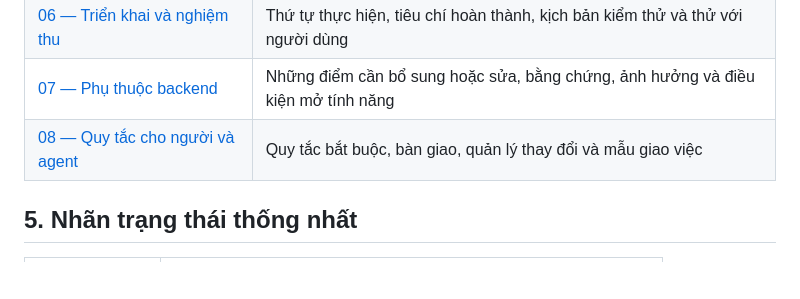
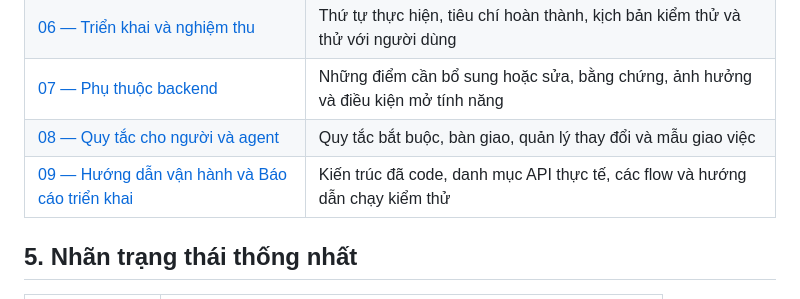
Before and after one commit to voanhbendjnd/f-group-making-spring-react, a Markdown page: docs/frontend/README.md, the part around the change. Drawn GitHub-style; blank space fills up the shorter version.

Commit message:
docs(frontend): add implementation report and operational handbook

```diff
--- a/docs/frontend/README.md
+++ b/docs/frontend/README.md
@@ -52,6 +52,7 @@ Phối hợp API thông minh nghĩa là tái sử dụng dữ liệu đã có, c
 | [06 — Triển khai và nghiệm thu](06-trien-khai-va-nghiem-thu.md) | Thứ tự thực hiện, tiêu chí hoàn thành, kịch bản kiểm thử và thử với người dùng |
 | [07 — Phụ thuộc backend](07-phu-thuoc-backend.md) | Những điểm cần bổ sung hoặc sửa, bằng chứng, ảnh hưởng và điều kiện mở tính năng |
 | [08 — Quy tắc cho người và agent](08-quy-tac-cho-nguoi-va-agent.md) | Quy tắc bắt buộc, bàn giao, quản lý thay đổi và mẫu giao việc |
+| [09 — Hướng dẫn vận hành và Báo cáo triển khai](09-huong-dan-van-hanh-frontend.md) | Kiến trúc đã code, danh mục API thực tế, các flow và hướng dẫn chạy kiểm thử |
 
 ## 5. Nhãn trạng thái thống nhất
 
```
Also changed, not shown: docs/frontend/09-huong-dan-van-hanh-frontend.md (added, +179 -0 lines).
